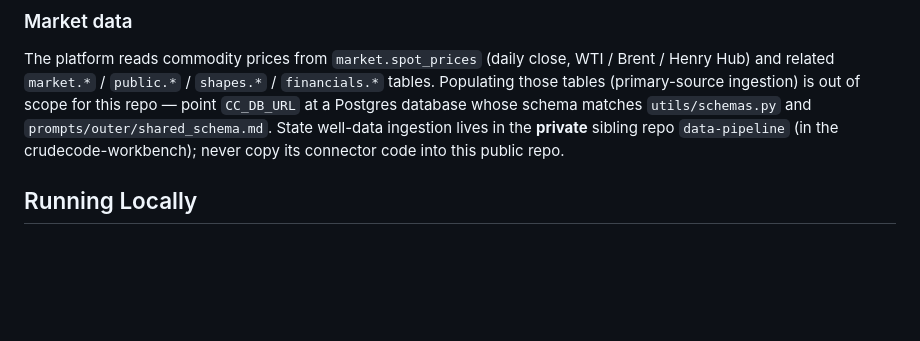
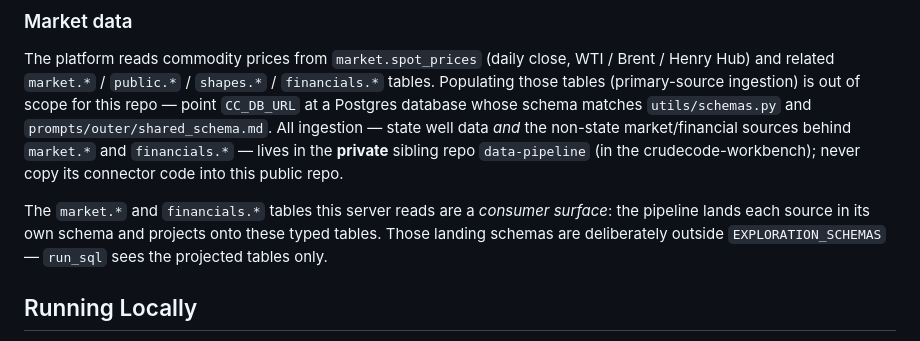
Before and after one commit to crude-code/mcp-app, a Markdown page: CLAUDE.md, the part around the change. GitHub-like rendering; blank space fills up the shorter version.

```diff
--- a/CLAUDE.md
+++ b/CLAUDE.md
@@ -437,9 +437,15 @@ The platform reads commodity prices from `market.spot_prices` (daily close,
 WTI / Brent / Henry Hub) and related `market.*` / `public.*` / `shapes.*` /
 `financials.*` tables. Populating those tables (primary-source ingestion) is out
 of scope for this repo — point `CC_DB_URL` at a Postgres database whose schema
-matches `utils/schemas.py` and `prompts/outer/shared_schema.md`. State well-data
-ingestion lives in the **private** sibling repo `data-pipeline` (in the
-crudecode-workbench); never copy its connector code into this public repo.
+matches `utils/schemas.py` and `prompts/outer/shared_schema.md`. All ingestion —
+state well data *and* the non-state market/financial sources behind `market.*`
+and `financials.*` — lives in the **private** sibling repo `data-pipeline` (in
+the crudecode-workbench); never copy its connector code into this public repo.
+
+The `market.*` and `financials.*` tables this server reads are a *consumer
+surface*: the pipeline lands each source in its own schema and projects onto
+these typed tables. Those landing schemas are deliberately outside
+`EXPLORATION_SCHEMAS` — `run_sql` sees the projected tables only.
 
 ## Running Locally
 
```
Also changed, not shown: prompts/outer/shared_schema.md (+36 -15 lines), prompts/outer/system_prompt.md (+3 -3 lines).
